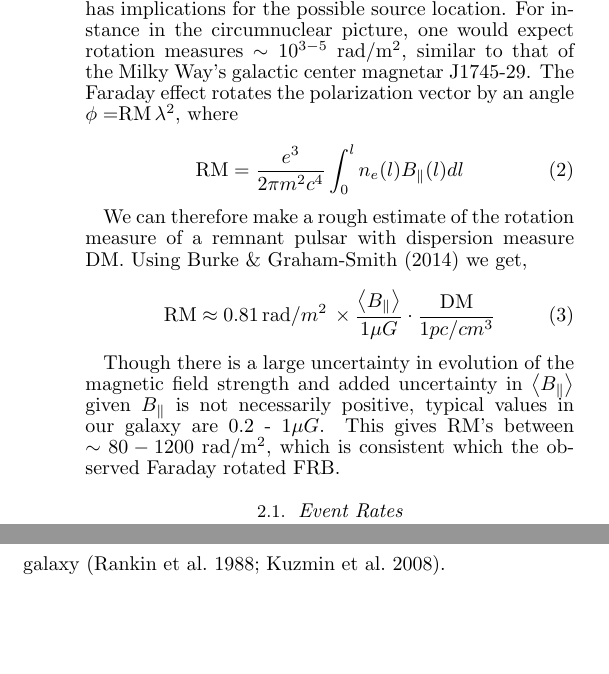
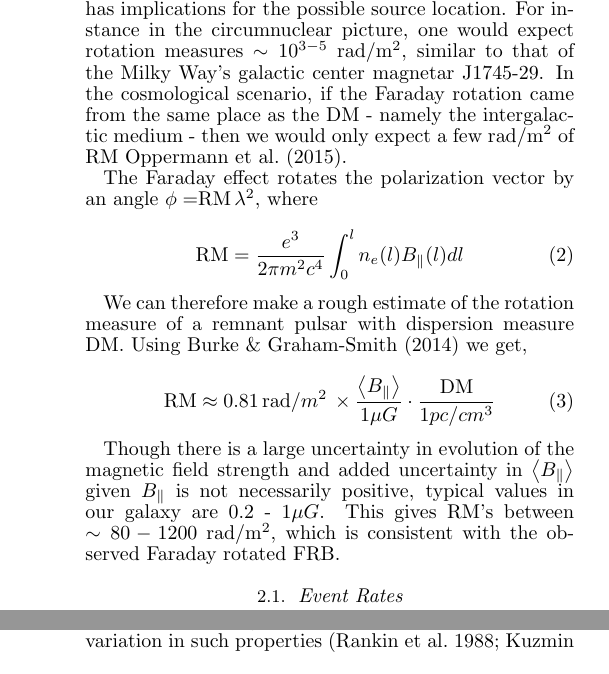
Before and after one commit to liamconnor/SNR_FRB_paper, a LaTeX document (SNRFRB_April30.tex): two parts of the columns of pages 2 and 3 of 3, joined at a grey line, cut so that both start at the same text, the shorter picture padded with empty space. The pictures show the PDF file SNRFRB_April30.pdf that the author committed with the source.

Commit message:
Added to the RM calculation section

```diff
--- a/SNRFRB_April30.tex
+++ b/SNRFRB_April30.tex
@@ -162,7 +162,11 @@ at the level of $\sim$ hundreds of rad/m$^2$,
 the exact magnitude of which has implications for the possible source location. For
 instance in the circumnuclear picture, one would expect rotation measures
 $\sim10^{3-5}$ rad/m$^2$, similar to that of the Milky Way's
-galactic center magnetar J1745-29.
+galactic center magnetar J1745-29. In the cosmological scenario, if the Faraday
+rotation
+came from the same place as the DM - namely the intergalactic medium -
+then we would only expect a few rad/m$^2$ of RM \cite{2015A&A...575A.118O}.
+
 The Faraday effect rotates the polarization vector
 by an angle $\phi = $RM$\, \lambda^2$, where
 
@@ -182,7 +186,7 @@ pulsar with dispersion measure DM. Using
 Though there is a large uncertainty in evolution of the magnetic field strength and added
 uncertainty in $\left < B_{\parallel} \right >}$ given $B_{\parallel}$ is not necessarily positive,
 typical values in our galaxy are 0.2 - 1$\mu G$. This gives RM's between $\sim 80-1200$
-rad/m$^2$, which is consistent which the observed Faraday rotated FRB.
+rad/m$^2$, which is consistent with the observed Faraday rotated FRB.
 
 \subsection{Event Rates}
 
```
Also changed, not shown: SNRFRB_April30.pdf, SNRFRB_April30.tex (7 more changed lines), 3 other files.
